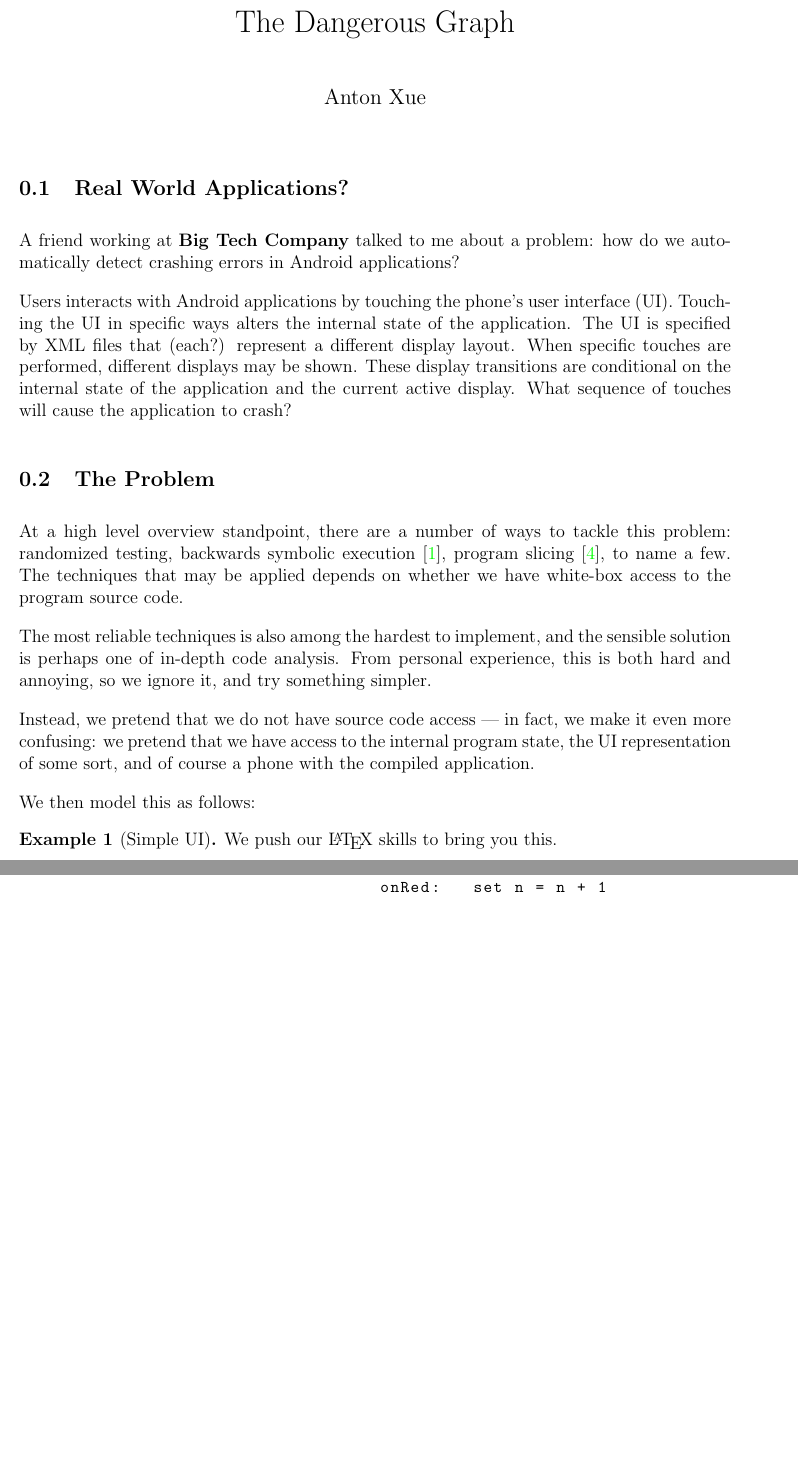
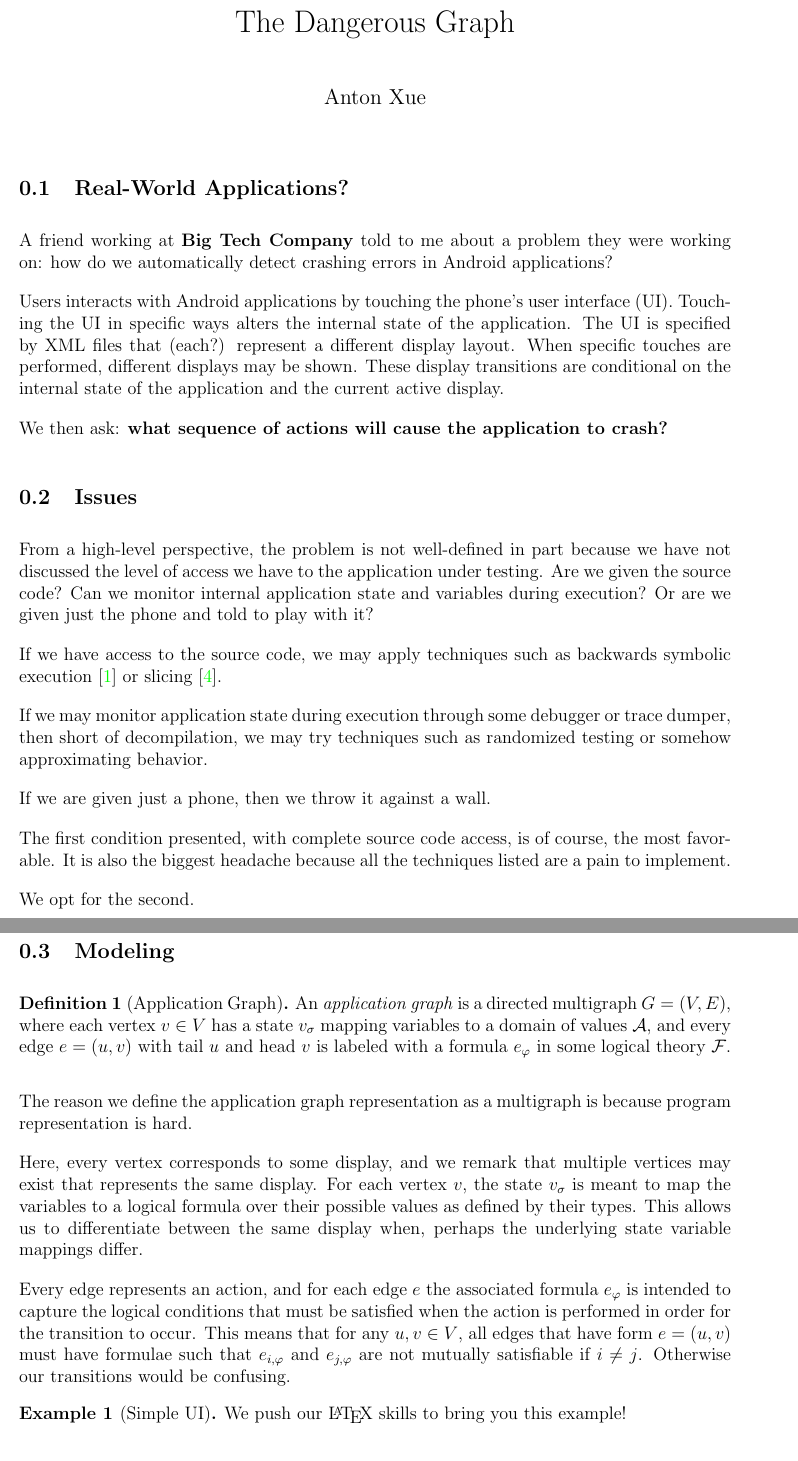
Before and after one commit to AntonXue/OLD.AntonXue.github.io, a LaTeX document (sketches/dangerous-graph/antonxue-dangerous-graph.tex): two parts of pages 1 and 2 of 2 before the commit and two parts of pages 1 and 2 of 3 after it, joined at a grey line, cut so that both start at the same text, the shorter picture padded with empty space. Compiled offline with pdfLaTeX.

Commit message:
saving some stuff

```diff
--- a/sketches/dangerous-graph/antonxue-dangerous-graph.tex
+++ b/sketches/dangerous-graph/antonxue-dangerous-graph.tex
@@ -49,9 +49,10 @@
 \begin{document}
 \maketitle
 
-\subsection{Real World Applications?}
+\subsection{Real-World Applications?}
 
-A friend working at \company{} talked to me about a problem:
+A friend working at \company{} told to me about a problem
+they were working on:
 how do we automatically detect crashing errors in \android{} applications?
 
 Users interacts with \android{} applications by touching
@@ -62,40 +63,66 @@ different display layout.
 When specific touches are performed, different displays may be shown.
 These display transitions are conditional on the internal state of the
 application and the current active display.
-What sequence of touches will cause the application to crash?
 
-\subsection{The Problem}
-At a high level overview standpoint, there are a number of ways to tackle
-this problem: randomized testing,
-backwards symbolic execution~\cite{baldoni-backwards},
-program slicing~\cite{weiser-slicing}, to name a few.
-The techniques that may be applied depends on whether we have
-white-box access to the program source code.
+We then ask:
+\textbf{what sequence of actions will cause the application to crash?}
 
-The most reliable techniques is also among the hardest to implement, and the
-sensible solution is perhaps one of in-depth code analysis.
-From personal experience, this is both hard and annoying, so we ignore it,
-and try something simpler.
 
-Instead, we pretend that we do not have source code access --- in fact,
-we make it even more confusing:
-we pretend that we have access to the internal program state, the UI
-representation of some sort, and of course a phone with the compiled
-application.
+\subsection{Issues}
+From a high-level perspective, the problem is not well-defined in part
+because we have not discussed the level of access we have to the
+application under testing.
+Are we given the source code?
+Can we monitor internal application state and variables during execution?
+Or are we given just the phone and told to play with it?
 
-We then model this as follows:
+If we have access to the source code, we may apply techniques such as
+backwards symbolic execution~\cite{baldoni-backwards} or
+slicing~\cite{weiser-slicing}.
 
-\if false
+If we may monitor application state during execution through some debugger
+or trace dumper, then short of decompilation, we may try techniques such
+as randomized testing or somehow approximating behavior.
+
+If we are given just a phone, then we throw it against a wall.
+
+The first condition presented, with complete source code access, is of
+course, the most favorable.
+It is also the biggest headache because all the techniques listed are
+a pain to implement.
+
+We opt for the second.
+
+\subsection{Modeling}
 \begin{definition}[Application Graph]
-An \textit{application graph} is a directed graph $G = \parens{V, E}$.
-Each $v \in V$ corresponds to a UI display, and has a state
-$v_\state$ which maps variables to elements in a domain of values $\domval$.
-Furthermore, every edge $e = (u, v)$ with tail $u$ and head $v$ has
-a corresponding label $e_{\form}$, where $\form \in \domform$ is a
-formula in some logical theory $\domform$.
+An \textit{application graph} is a directed multigraph $G = \parens{V, E}$,
+where each vertex $v \in V$ has a state $v_{\state}$ mapping
+variables to a domain of values $\domval$,
+and every edge $e = \parens{u, v}$ with tail $u$ and head $v$ is labeled
+with a formula $e_{\form}$ in some logical theory $\domform$.
 \end{definition}
-\fi
+
+The reason we define the application graph representation as a multigraph
+is because program representation is hard.
+
+Here, every vertex corresponds to some display, and we remark
+that multiple vertices may exist that represents the same display.
+For each vertex $v$, the state $v_{\state}$ is meant to map the variables
+to a logical formula over their possible values as defined by their types.
+This allows us to differentiate between the same display when, perhaps
+the underlying state variable mappings differ.
+
+Every edge represents an action, and for each edge $e$
+the associated formula $e_{\form}$ is intended to capture the logical
+conditions that must be satisfied when the action is performed in order
+for the transition to occur.
+This means that for any $u, v \in V$, all edges that have form
+$e = \parens{u, v}$ must have formulae such that
+$e_{i, \varphi}$ and $e_{j, \varphi}$ are not mutually satisfiable if
+$i \neq j$.
+Otherwise our transitions would be confusing.
+
 
 \begin{example}[Simple UI]
-We push our \LaTeX{} skills to bring you this.
+We push our \LaTeX{} skills to bring you this example!
 
@@ -127,5 +155,3 @@ We push our \LaTeX{} skills to bring you this.
 \begin{minipage}{0.5\textwidth}
 \begin{pcode}
 // A:
-onRed:   set n = n + 1
-onGreen: if n mod 5 == 1 then go to B
```
Also changed, not shown: sketches/dangerous-graph/antonxue-dangerous-graph.pdf, sketches/dangerous-graph/antonxue-dangerous-graph.tex (13 more changed lines), 3 other files. Lines whose indentation alone changed are shown as unchanged.
